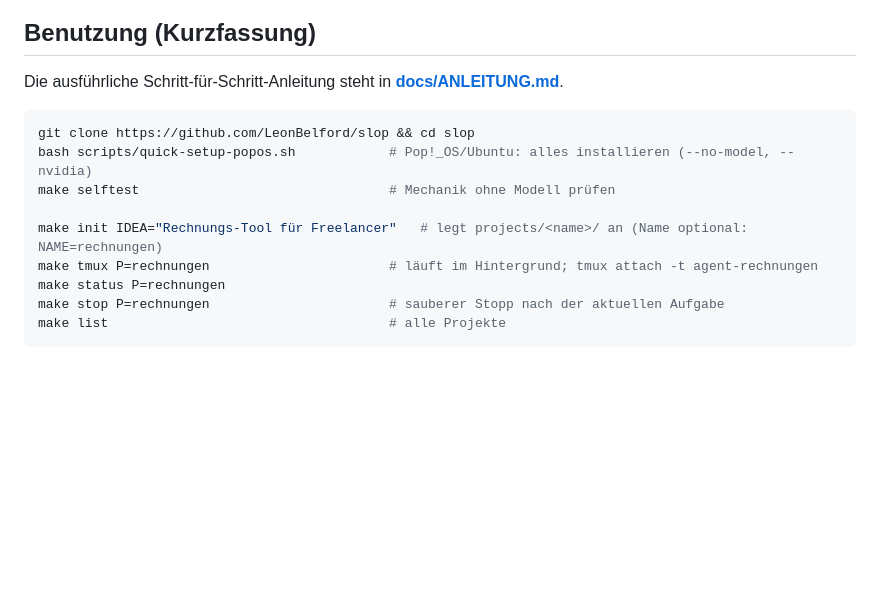
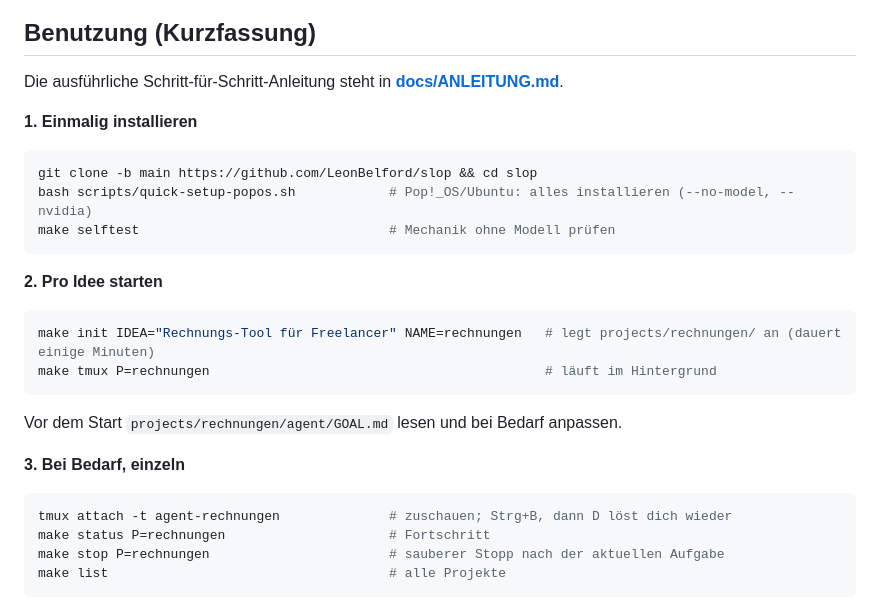
Before and after one commit to LeonBelford/slop, a Markdown page: README.md, the part around the change. GitHub-like rendering; blank space fills up the shorter version.

Commit message:
README: split install and per-idea start, clone main explicitly
Co-authored-by: Copilot <223556219+Copilot@users.noreply.github.com>

````diff
--- a/README.md
+++ b/README.md
@@ -11,14 +11,25 @@ Linux/macOS/WSL, Python ≥ 3.10, git, [Ollama](https://ollama.com/download). Em
 
 ## Benutzung (Kurzfassung)
 Die ausführliche Schritt-für-Schritt-Anleitung steht in **[docs/ANLEITUNG.md](docs/ANLEITUNG.md)**.
+
+**1. Einmalig installieren**
 ```bash
-git clone https://github.com/LeonBelford/slop && cd slop
+git clone -b main https://github.com/LeonBelford/slop && cd slop
 bash scripts/quick-setup-popos.sh            # Pop!_OS/Ubuntu: alles installieren (--no-model, --nvidia)
 make selftest                                # Mechanik ohne Modell prüfen
+```
 
-make init IDEA="Rechnungs-Tool für Freelancer"   # legt projects/<name>/ an (Name optional: NAME=rechnungen)
-make tmux P=rechnungen                       # läuft im Hintergrund; tmux attach -t agent-rechnungen
-make status P=rechnungen
+**2. Pro Idee starten**
+```bash
+make init IDEA="Rechnungs-Tool für Freelancer" NAME=rechnungen   # legt projects/rechnungen/ an (dauert einige Minuten)
+make tmux P=rechnungen                                           # läuft im Hintergrund
+```
+Vor dem Start `projects/rechnungen/agent/GOAL.md` lesen und bei Bedarf anpassen.
+
+**3. Bei Bedarf, einzeln**
+```bash
+tmux attach -t agent-rechnungen              # zuschauen; Strg+B, dann D löst dich wieder
+make status P=rechnungen                     # Fortschritt
 make stop P=rechnungen                       # sauberer Stopp nach der aktuellen Aufgabe
 make list                                    # alle Projekte
 ```
````
Also changed, not shown: docs/ANLEITUNG.md (+1 -1 lines).
